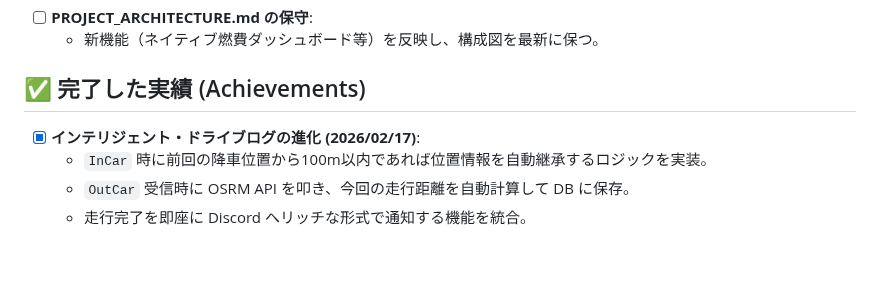
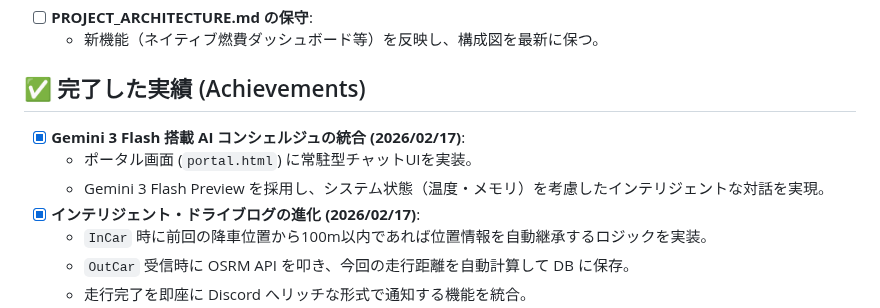
Before and after one commit to Boncoli/YATA-GAS, a Markdown page: TODO.md, the part around the change. GitHub-like rendering; blank space fills up the shorter version.

Commit message:
feat: ポータルにGemini 3 Flash搭載のAIコンシェルジュ機能を統合

```diff
--- a/TODO.md
+++ b/TODO.md
@@ -29,6 +29,9 @@ YATA (boncoli RasPi) をさらに進化させ、真の「パーソナル・AI・
     - 新機能（ネイティブ燃費ダッシュボード等）を反映し、構成図を最新に保つ。
 
 ## ✅ 完了した実績 (Achievements)
+- [x] **Gemini 3 Flash 搭載 AI コンシェルジュの統合 (2026/02/17)**:
+    - ポータル画面 (`portal.html`) に常駐型チャットUIを実装。
+    - Gemini 3 Flash Preview を採用し、システム状態（温度・メモリ）を考慮したインテリジェントな対話を実現。
 - [x] **インテリジェント・ドライブログの進化 (2026/02/17)**:
     - `InCar` 時に前回の降車位置から100m以内であれば位置情報を自動継承するロジックを実装。
     - `OutCar` 受信時に OSRM API を叩き、今回の走行距離を自動計算して DB に保存。
```
